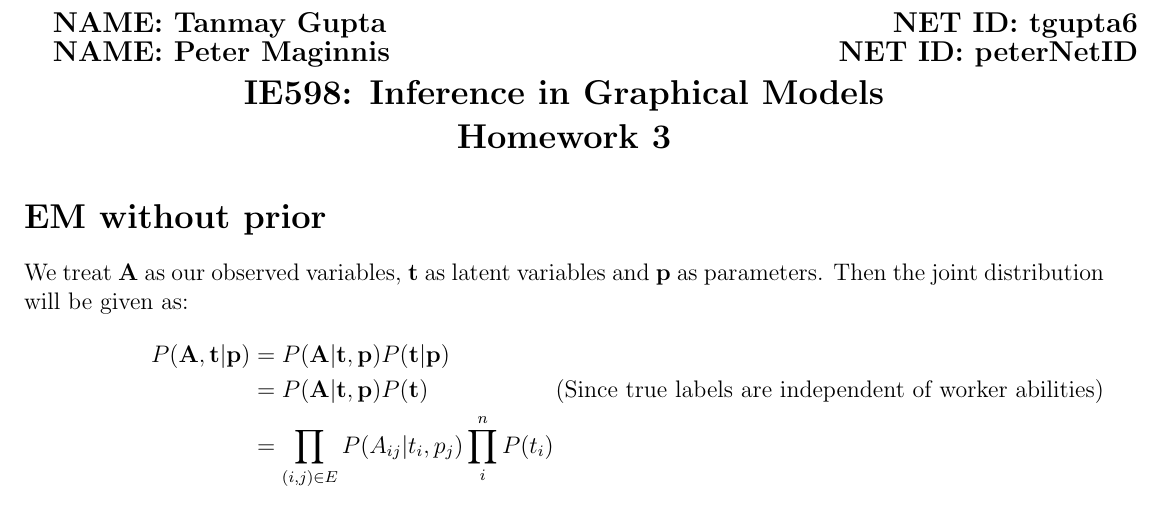
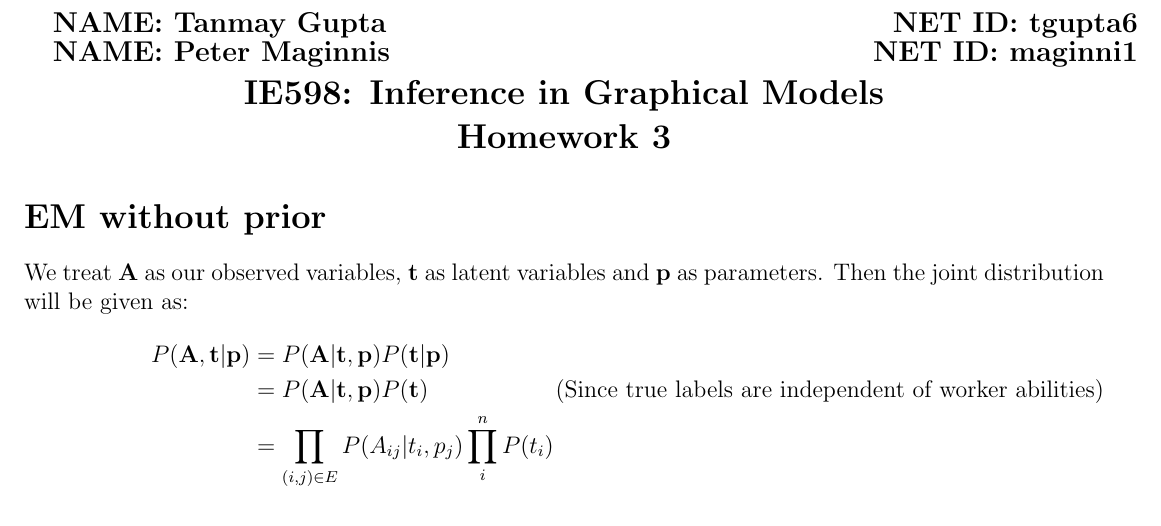
Before and after one commit to BigRedT/crowdsource, a LaTeX document (Report/crowdsource_project.tex): part of page 1 of 2, cut so that both start at the same text. Compiled offline with pdfLaTeX.

Commit message:
Changed peter netid

```diff
--- a/Report/crowdsource_project.tex
+++ b/Report/crowdsource_project.tex
@@ -64,7 +64,7 @@
 \hfill
 \begin{minipage}{0.5\textwidth}
 \begin{flushright}
-    \subsection*{NET ID: peterNetID}
+    \subsection*{NET ID: maginni1}
 \end{flushright}
 \end{minipage}\begin{center}
     \Large\textbf{IE598: Inference in Graphical Models}\\
```
Also changed, not shown: Report/crowdsource_project.pdf.
